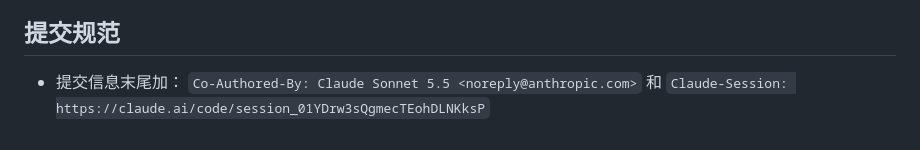
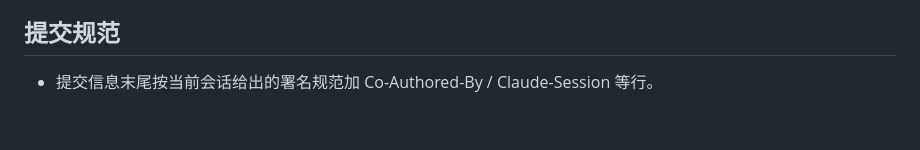
Before and after one commit to wznwzn123/doudian-after-sales-radar, a Markdown page: HANDOFF.md, the part around the change. GitHub-like rendering.

Commit message:
HANDOFF: make commit-trailer note session-agnostic
Co-Authored-By: Claude Opus 5.5 <noreply@anthropic.com>
Claude-Session: https://claude.ai/code/session_01YDrw3sQgmecTEohDLNKksP

```diff
--- a/HANDOFF.md
+++ b/HANDOFF.md
@@ -61,5 +61,4 @@
 - 网页加载后 GitHub Pages CDN 更新有几分钟延迟；service worker 对 index.html 是网络优先。
 
 ## 提交规范
-- 提交信息末尾加：
-  `Co-Authored-By: Claude Sonnet 5.5 <noreply@anthropic.com>` 和 `Claude-Session: https://claude.ai/code/session_01YDrw3sQgmecTEohDLNKksP`
+- 提交信息末尾按当前会话给出的署名规范加 Co-Authored-By / Claude-Session 等行。
```
